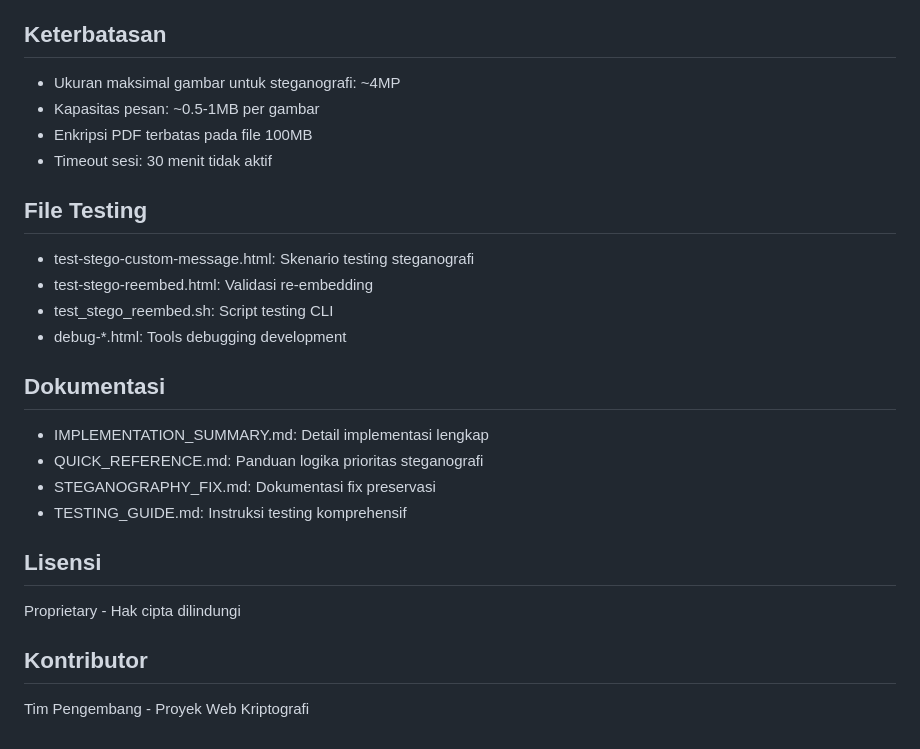
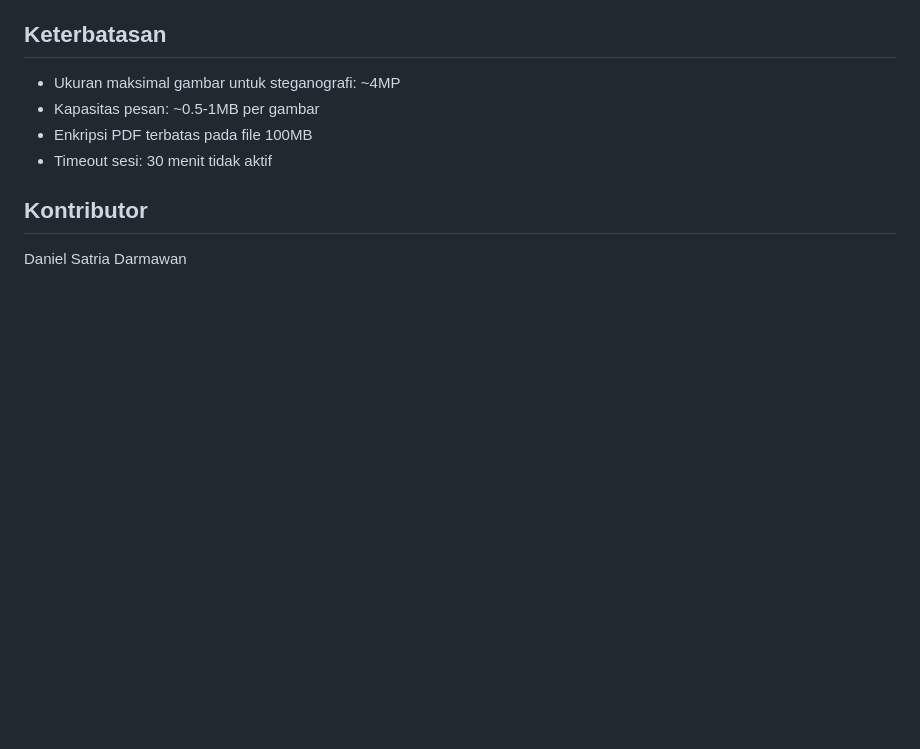
Before and after one commit to danielsatria321/WEB_KRIPTO, a Markdown page: README.md, the part around the change. Rendered like a GitHub page; blank space fills up the shorter version.

Commit message:
Clean up README by removing unnecessary sections
Removed sections related to file testing, documentation, and licensing from the README.

```diff
--- a/README.md
+++ b/README.md
@@ -235,24 +235,6 @@ web_kriptografi/
 - Enkripsi PDF terbatas pada file 100MB
 - Timeout sesi: 30 menit tidak aktif
 
-## File Testing
-
-- test-stego-custom-message.html: Skenario testing steganografi
-- test-stego-reembed.html: Validasi re-embedding
-- test_stego_reembed.sh: Script testing CLI
-- debug-\*.html: Tools debugging development
-
-## Dokumentasi
-
-- IMPLEMENTATION_SUMMARY.md: Detail implementasi lengkap
-- QUICK_REFERENCE.md: Panduan logika prioritas steganografi
-- STEGANOGRAPHY_FIX.md: Dokumentasi fix preservasi
-- TESTING_GUIDE.md: Instruksi testing komprehensif
-
-## Lisensi
-
-Proprietary - Hak cipta dilindungi
 
 ## Kontributor
-
-Tim Pengembang - Proyek Web Kriptografi
+Daniel Satria Darmawan
```
